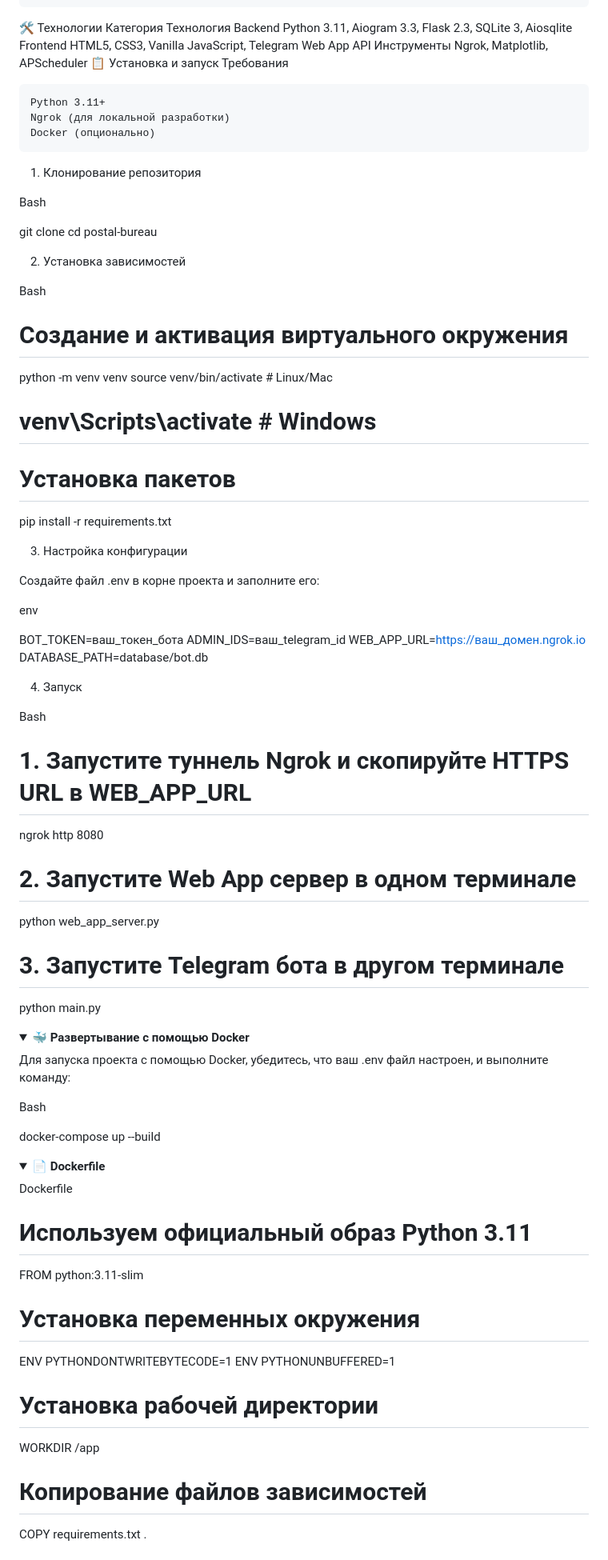
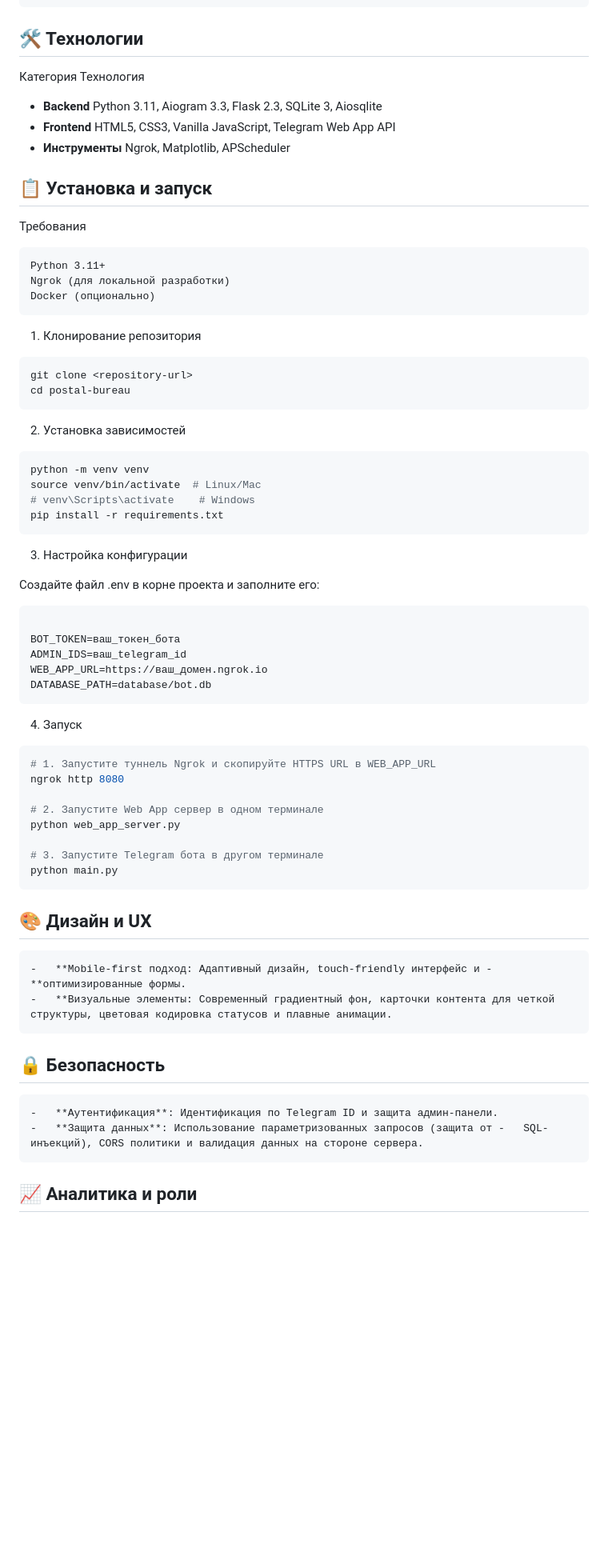
Before and after one commit to Master-Star-Field/PostmanTelegramBot, a Markdown page: README.md, the part around one of its changes. Shown at 80% size. Rendered like a GitHub page; folded sections open; blank space fills up the shorter version.

Commit message:
readme v2.1

````diff
--- a/README.md
+++ b/README.md
@@ -65,12 +65,13 @@ project/
 └── main.py               # Точка входа бота
 ```
 
-🛠️ Технологии
+##  🛠️ Технологии
 Категория	Технология
-Backend	Python 3.11, Aiogram 3.3, Flask 2.3, SQLite 3, Aiosqlite
-Frontend	HTML5, CSS3, Vanilla JavaScript, Telegram Web App API
-Инструменты	Ngrok, Matplotlib, APScheduler
-📋 Установка и запуск
+-   **Backend**	Python 3.11, Aiogram 3.3, Flask 2.3, SQLite 3, Aiosqlite
+-   **Frontend**	HTML5, CSS3, Vanilla JavaScript, Telegram Web App API
+-   **Инструменты**	Ngrok, Matplotlib, APScheduler
+
+## 📋 Установка и запуск
 Требования
 
     Python 3.11+
@@ -79,38 +80,36 @@ Frontend	HTML5, CSS3, Vanilla JavaScript, Telegram Web App API
 
 1. Клонирование репозитория
 
-Bash
-
+```bash
 git clone <repository-url>
 cd postal-bureau
+```
 
 2. Установка зависимостей
 
-Bash
 
-# Создание и активация виртуального окружения
+```bash
 python -m venv venv
 source venv/bin/activate  # Linux/Mac
 # venv\Scripts\activate    # Windows
-
-# Установка пакетов
 pip install -r requirements.txt
+```
 
 3. Настройка конфигурации
 
 Создайте файл .env в корне проекта и заполните его:
 
-env
+```env
 
 BOT_TOKEN=ваш_токен_бота
 ADMIN_IDS=ваш_telegram_id
 WEB_APP_URL=https://ваш_домен.ngrok.io
 DATABASE_PATH=database/bot.db
+```
 
 4. Запуск
 
-Bash
-
+```bash
 # 1. Запустите туннель Ngrok и скопируйте HTTPS URL в WEB_APP_URL
 ngrok http 8080
 
@@ -119,29 +118,17 @@ python web_app_server.py
 
 # 3. Запустите Telegram бота в другом терминале
 python main.py
+```
 
-<details> <summary>🐳 <b>Развертывание с помощью Docker</b></summary>
+## 🎨 Дизайн и UX
 
-Для запуска проекта с помощью Docker, убедитесь, что ваш .env файл настроен, и выполните команду:
+    -   **Mobile-first подход: Адаптивный дизайн, touch-friendly интерфейс и -   **оптимизированные формы.
+    -   **Визуальные элементы: Современный градиентный фон, карточки контента для четкой структуры, цветовая кодировка статусов и плавные анимации.
 
-Bash
+## 🔒 Безопасность
 
-docker-compose up --build
+    -   **Аутентификация**: Идентификация по Telegram ID и защита админ-панели.
+    -   **Защита данных**: Использование параметризованных запросов (защита от -   SQL-инъекций), CORS политики и валидация данных на стороне сервера.
 
-<details> <summary>📄 <b>Dockerfile</b></summary>
+## 📈 Аналитика и роли
 
-Dockerfile
-
-# Используем официальный образ Python 3.11
-FROM python:3.11-slim
-
-# Установка переменных окружения
-ENV PYTHONDONTWRITEBYTECODE=1
-ENV PYTHONUNBUFFERED=1
-
-# Установка рабочей директории
-WORKDIR /app
-
-# Копирование файлов зависимостей
-COPY requirements.txt .
-
````
Also changed, not shown: other parts of README.md (+2 -71 lines).
